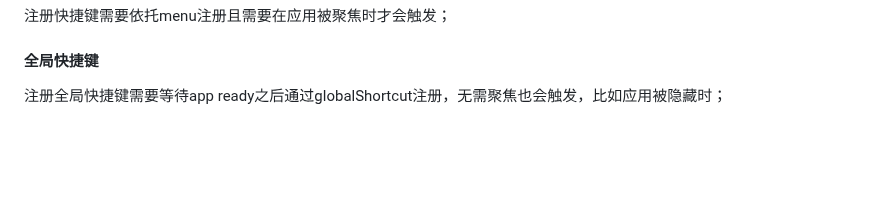
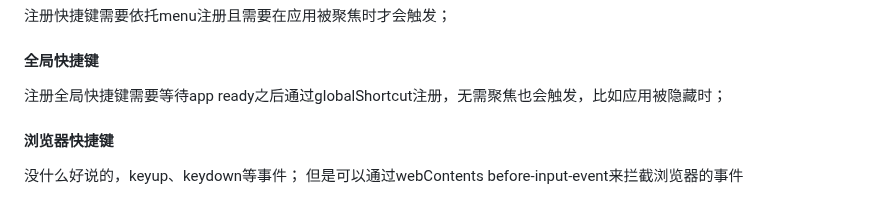
Before and after one commit to yeyu98/electron-app, a Markdown page: README.md, the part around one of its changes. Rendered like a GitHub page; blank space fills up the shorter version.

Commit message:
feat: 测试tag

```diff
--- a/README.md
+++ b/README.md
@@ -102,3 +102,6 @@ https://www.electron.js.cn/docs/latest/tutorial/debugging-vscode
 注册快捷键需要依托menu注册且需要在应用被聚焦时才会触发；
 #### 全局快捷键
 注册全局快捷键需要等待app ready之后通过globalShortcut注册，无需聚焦也会触发，比如应用被隐藏时；
+#### 浏览器快捷键
+没什么好说的，keyup、keydown等事件；
+但是可以通过webContents before-input-event来拦截浏览器的事件
```
Also changed, not shown: other parts of README.md (+1 -1 lines).
